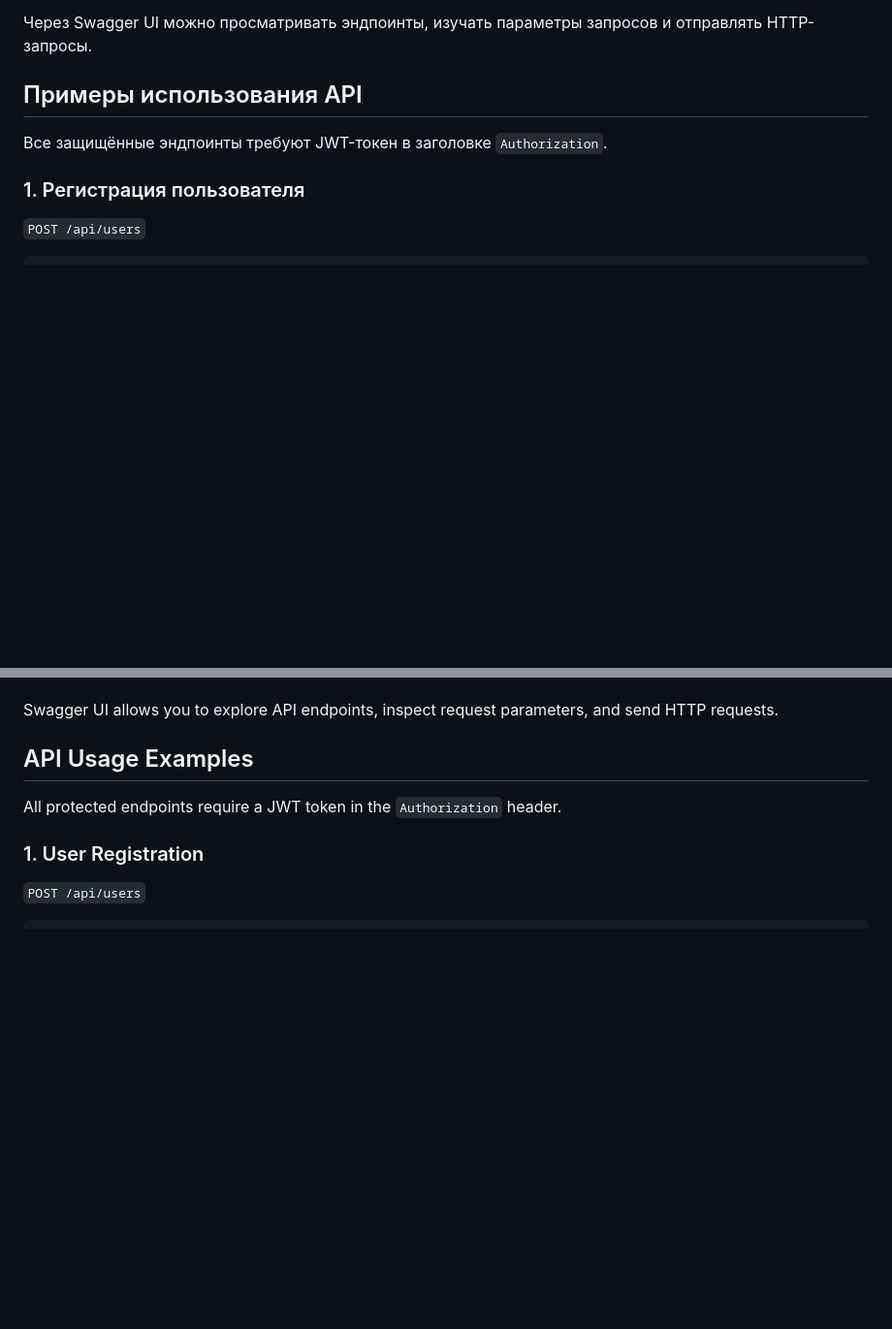
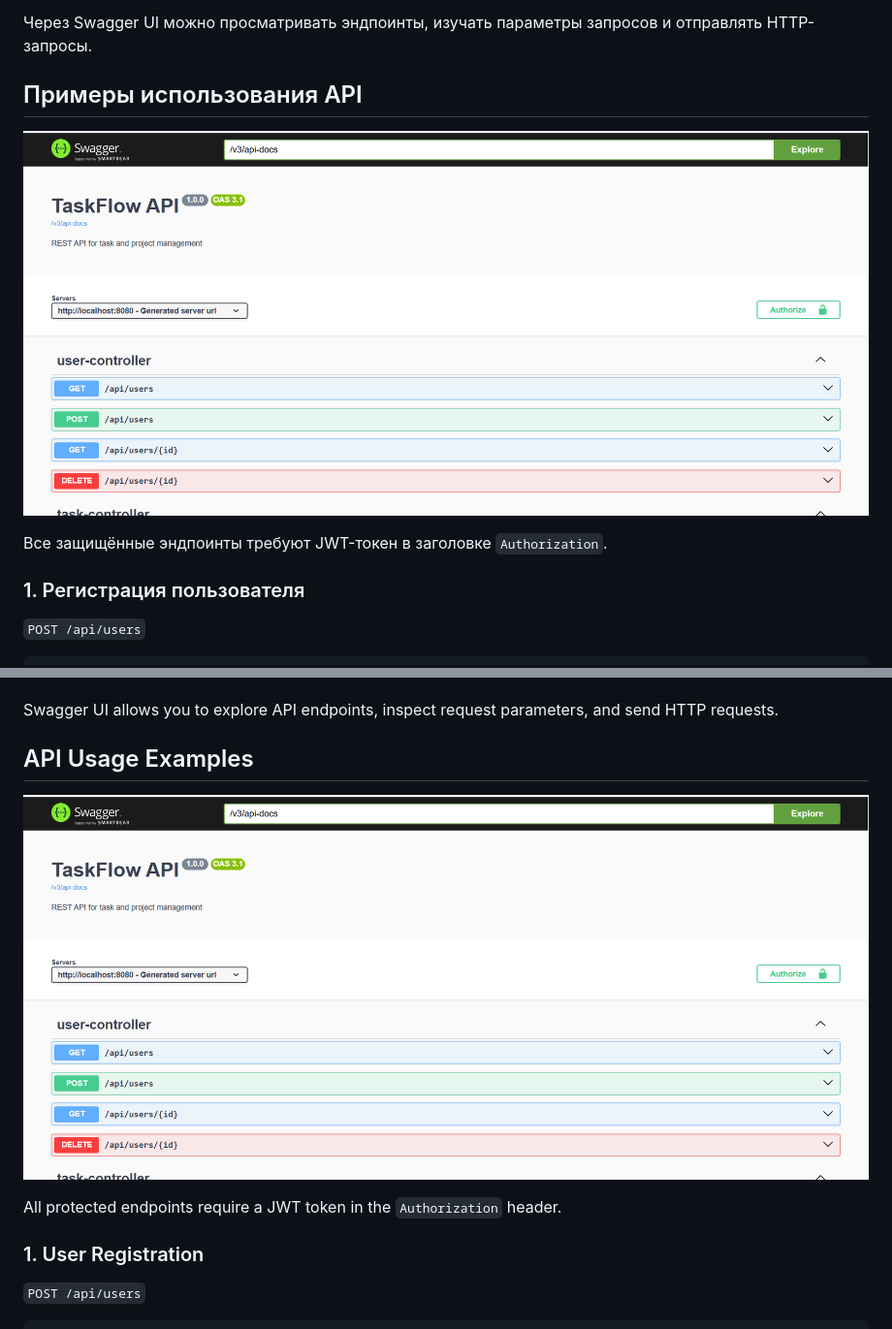
Before and after one commit to ai-programmer7/taskflow, a Markdown page: README.md, 2 parts joined by grey strips. Shown at 97% size. Rendered like a GitHub page; pictures changed too: docs/images/swagger-api.png (added); blank space fills up the shorter version.

Commit message:
docs: add Swagger API screenshot

```diff
--- a/README.md
+++ b/README.md
@@ -134,6 +134,8 @@ http://localhost:8080/swagger-ui.html
 Через Swagger UI можно просматривать эндпоинты, изучать параметры запросов и отправлять HTTP-запросы.
 
 ## Примеры использования API
+
+![Swagger UI — интерактивная документация TaskFlow API](docs/images/swagger-api.png)
 
 Все защищённые эндпоинты требуют JWT-токен в заголовке `Authorization`.
 
@@ -347,6 +349,8 @@ Swagger UI allows you to explore API endpoints, inspect request parameters, and
 
 ## API Usage Examples
 
+![Swagger UI — interactive TaskFlow API documentation](docs/images/swagger-api.png)
+
 All protected endpoints require a JWT token in the `Authorization` header.
 
 ### 1. User Registration
```
